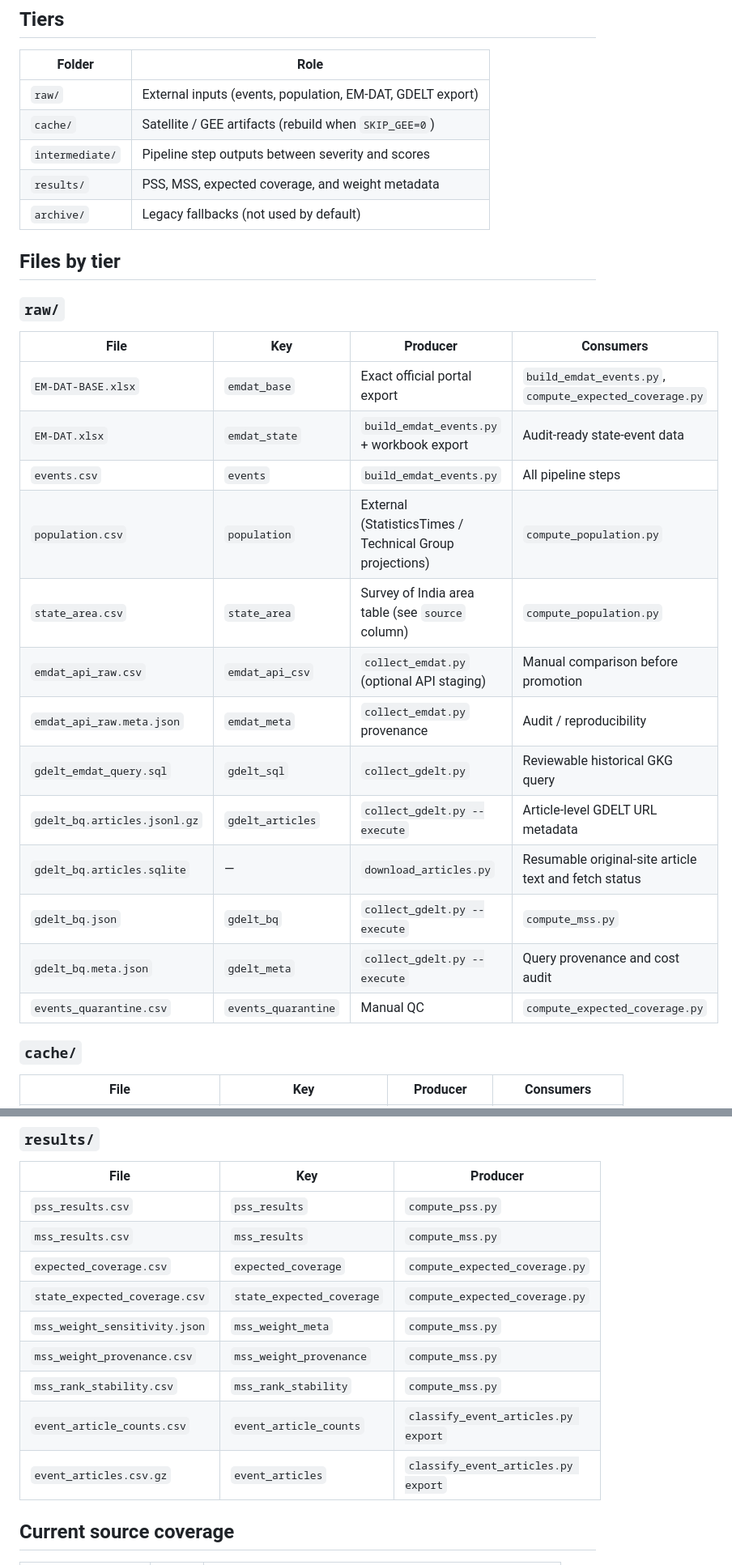
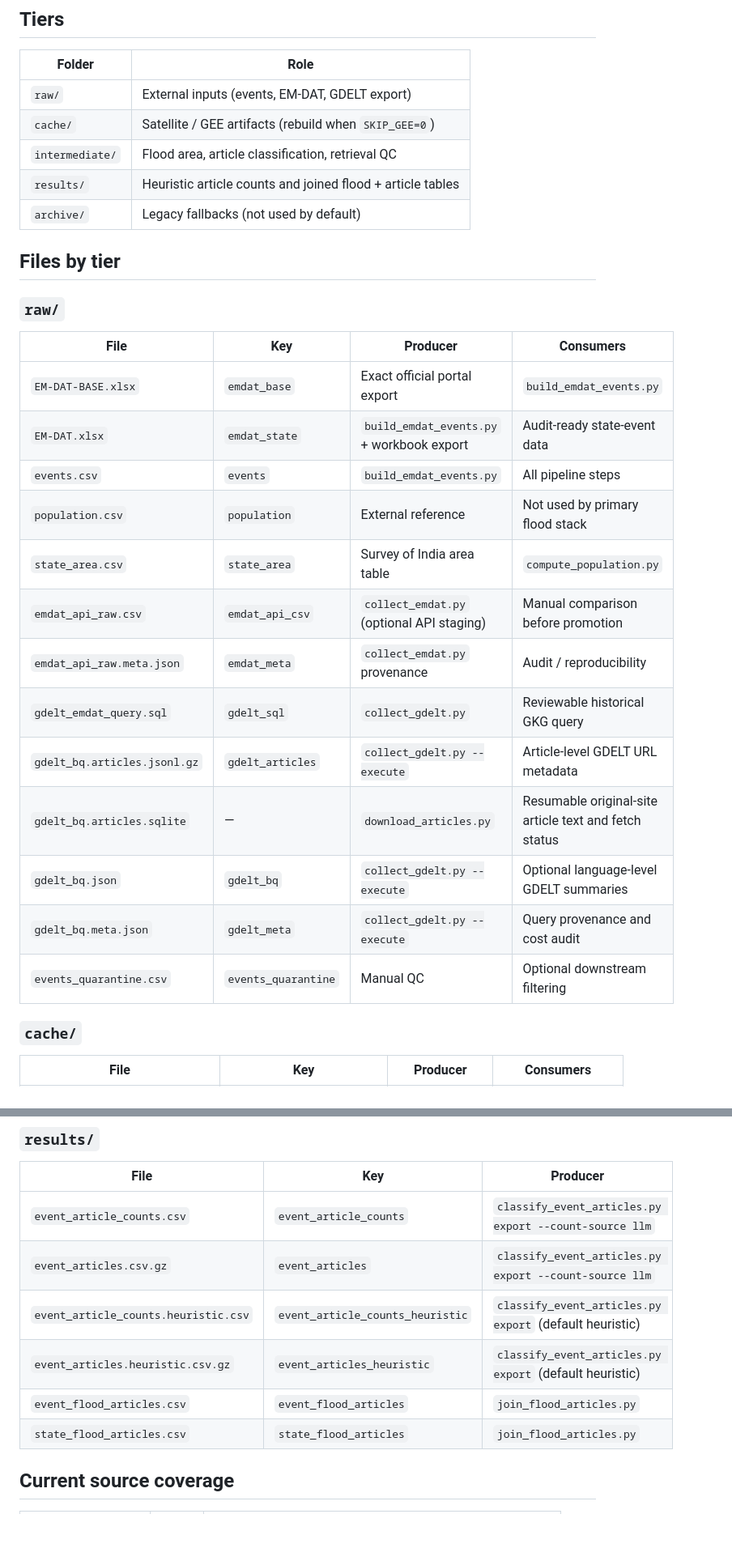
Before and after one commit to rokpolar/CVND, a Markdown page: data/README.md, 2 parts joined by grey strips. Shown at 81% size. Drawn GitHub-style; blank space fills up the shorter version.

Commit message:
문서를 면적+헤리스틱 기사수 파이프라인에 맞게 갱신
PSS/MSS·expected_coverage 설명을 제거하고 조인 산출과 유스케이스를 반영한다.

Co-authored-by: Cursor <cursoragent@cursor.com>

```diff
--- a/data/README.md
+++ b/data/README.md
@@ -7,10 +7,10 @@ Tiered folders under `data/`. Primary pipeline scripts resolve paths via
 
 | Folder | Role |
 | --- | --- |
-| `raw/` | External inputs (events, population, EM-DAT, GDELT export) |
+| `raw/` | External inputs (events, EM-DAT, GDELT export) |
 | `cache/` | Satellite / GEE artifacts (rebuild when `SKIP_GEE=0`) |
-| `intermediate/` | Pipeline step outputs between severity and scores |
-| `results/` | PSS, MSS, expected coverage, and weight metadata |
+| `intermediate/` | Flood area, article classification, retrieval QC |
+| `results/` | Heuristic article counts and joined flood + article tables |
 | `archive/` | Legacy fallbacks (not used by default) |
 
 ## Files by tier
@@ -19,19 +19,19 @@ Tiered folders under `data/`. Primary pipeline scripts resolve paths via
 
 | File | Key | Producer | Consumers |
 | --- | --- | --- | --- |
-| `EM-DAT-BASE.xlsx` | `emdat_base` | Exact official portal export | `build_emdat_events.py`, `compute_expected_coverage.py` |
+| `EM-DAT-BASE.xlsx` | `emdat_base` | Exact official portal export | `build_emdat_events.py` |
 | `EM-DAT.xlsx` | `emdat_state` | `build_emdat_events.py` + workbook export | Audit-ready state-event data |
 | `events.csv` | `events` | `build_emdat_events.py` | All pipeline steps |
-| `population.csv` | `population` | External (StatisticsTimes / Technical Group projections) | `compute_population.py` |
-| `state_area.csv` | `state_area` | Survey of India area table (see `source` column) | `compute_population.py` |
+| `population.csv` | `population` | External reference | Not used by primary flood stack |
+| `state_area.csv` | `state_area` | Survey of India area table | `compute_population.py` |
 | `emdat_api_raw.csv` | `emdat_api_csv` | `collect_emdat.py` (optional API staging) | Manual comparison before promotion |
 | `emdat_api_raw.meta.json` | `emdat_meta` | `collect_emdat.py` provenance | Audit / reproducibility |
 | `gdelt_emdat_query.sql` | `gdelt_sql` | `collect_gdelt.py` | Reviewable historical GKG query |
 | `gdelt_bq.articles.jsonl.gz` | `gdelt_articles` | `collect_gdelt.py --execute` | Article-level GDELT URL metadata |
 | `gdelt_bq.articles.sqlite` | — | `download_articles.py` | Resumable original-site article text and fetch status |
-| `gdelt_bq.json` | `gdelt_bq` | `collect_gdelt.py --execute` | `compute_mss.py` |
+| `gdelt_bq.json` | `gdelt_bq` | `collect_gdelt.py --execute` | Optional language-level GDELT summaries |
 | `gdelt_bq.meta.json` | `gdelt_meta` | `collect_gdelt.py --execute` | Query provenance and cost audit |
-| `events_quarantine.csv` | `events_quarantine` | Manual QC | `compute_expected_coverage.py` |
+| `events_quarantine.csv` | `events_quarantine` | Manual QC | Optional downstream filtering |
 
 ### `cache/`
 
@@ -65,15 +65,12 @@ Tiered folders under `data/`. Primary pipeline scripts resolve paths via
 
 | File | Key | Producer |
 | --- | --- | --- |
-| `pss_results.csv` | `pss_results` | `compute_pss.py` |
-| `mss_results.csv` | `mss_results` | `compute_mss.py` |
-| `expected_coverage.csv` | `expected_coverage` | `compute_expected_coverage.py` |
-| `state_expected_coverage.csv` | `state_expected_coverage` | `compute_expected_coverage.py` |
-| `mss_weight_sensitivity.json` | `mss_weight_meta` | `compute_mss.py` |
-| `mss_weight_provenance.csv` | `mss_weight_provenance` | `compute_mss.py` |
-| `mss_rank_stability.csv` | `mss_rank_stability` | `compute_mss.py` |
-| `event_article_counts.csv` | `event_article_counts` | `classify_event_articles.py export` |
-| `event_articles.csv.gz` | `event_articles` | `classify_event_articles.py export` |
+| `event_article_counts.csv` | `event_article_counts` | `classify_event_articles.py export --count-source llm` |
+| `event_articles.csv.gz` | `event_articles` | `classify_event_articles.py export --count-source llm` |
+| `event_article_counts.heuristic.csv` | `event_article_counts_heuristic` | `classify_event_articles.py export` (default heuristic) |
+| `event_articles.heuristic.csv.gz` | `event_articles_heuristic` | `classify_event_articles.py export` (default heuristic) |
+| `event_flood_articles.csv` | `event_flood_articles` | `join_flood_articles.py` |
+| `state_flood_articles.csv` | `state_flood_articles` | `join_flood_articles.py` |
 
 ## Current source coverage
 
```
Also changed, not shown: other parts of data/README.md (+5 -4 lines), docs/gdelt_collection.md (+5 -3 lines), docs/use_cases.md (+55 -96 lines).
